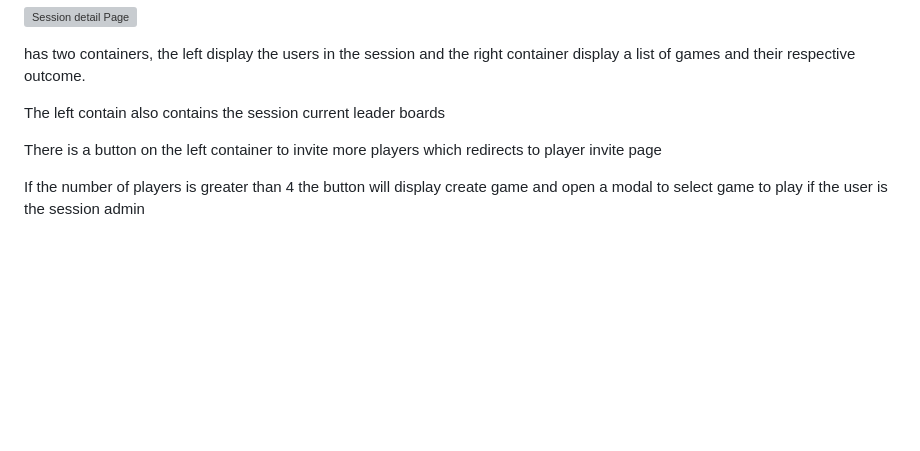
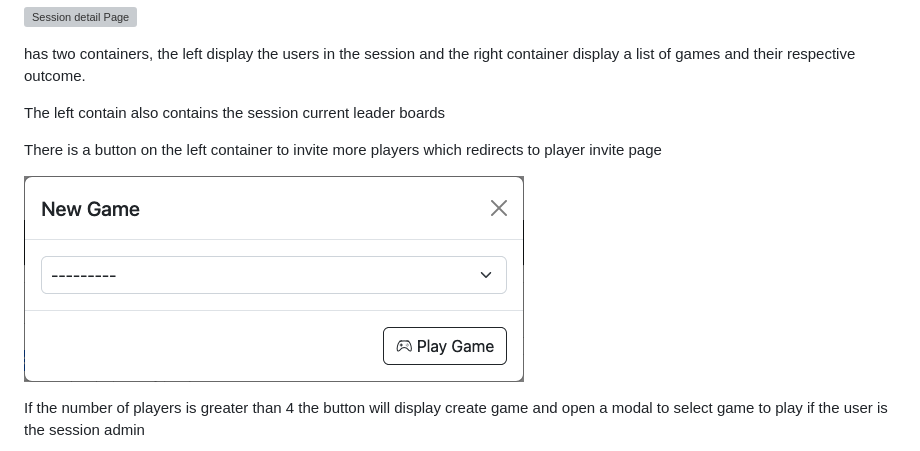
Before and after one commit to Hussain-Naik/PP4-MyGameStats, a Markdown page: FEATURES.md, the part around the change. GitHub-like rendering; pictures changed too: documentation/features/new_game.png (added); blank space fills up the shorter version; grey boxes are pictures that could not be loaded.

Commit message:
Add new game modal images

```diff
--- a/FEATURES.md
+++ b/FEATURES.md
@@ -304,6 +304,8 @@ The left contain also contains the session current leader boards
 
 There is a button on the left container to invite more players which redirects to player invite page
 
+  ![Session new game modal](documentation/features/new_game.png)
+
 If the number of players is greater than 4 the button will display create game and open a modal to select game to play if the user is the session admin
 
   ![Session admin Page](documentation/features/session_admin.png)
```
